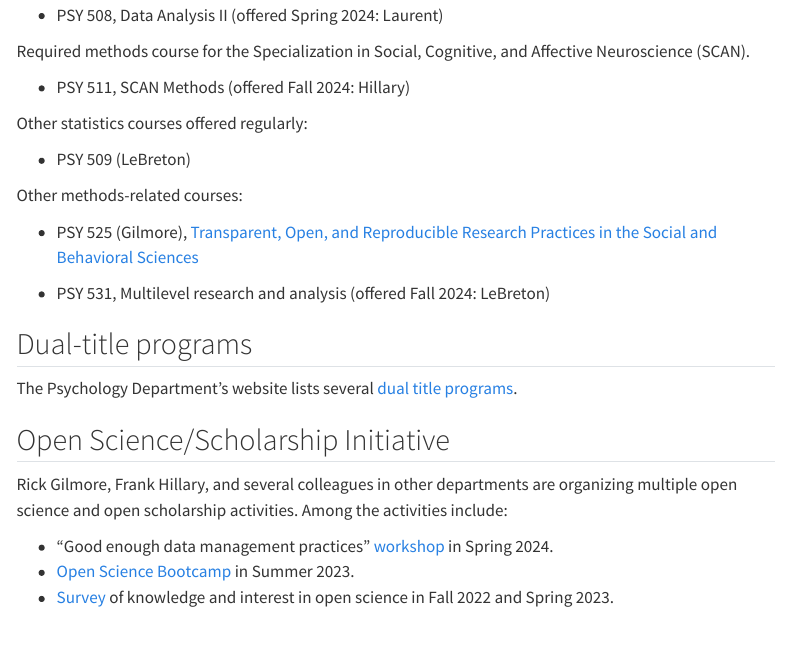
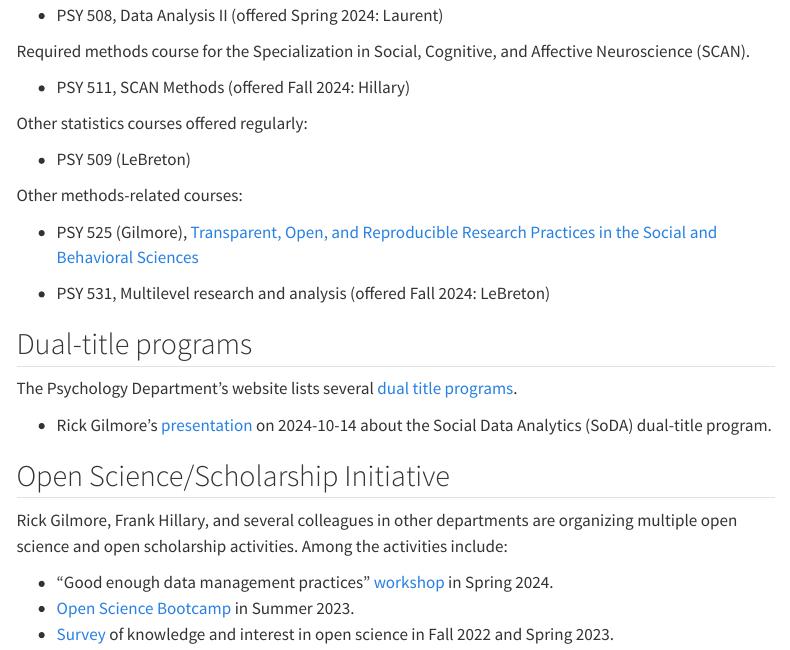
Before and after one commit to psu-psychology/quant-methods-committee, a Quarto document (src/courses.qmd): the page in a window 1100 px wide, from 190 px down. Rendered offline with R 4.5, knitr and Pandoc in place of Quarto, with nearby package versions; menus at the side of the page are left out.

Commit message:
Add Gilmore's SoDA talk to courses.qmd.

```diff
--- a/src/courses.qmd
+++ b/src/courses.qmd
@@ -27,6 +27,8 @@ Other methods-related courses:
 
 The Psychology Department's website lists several [dual title programs](https://psych.la.psu.edu/graduate/program-areas/cross-cutting-program-initiatives/dual-degree-programs/).
 
+- Rick Gilmore's [presentation](https://psu-psychology.github.io/soda) on 2024-10-14 about the Social Data Analytics (SoDA) dual-title program.
+
 ## Open Science/Scholarship Initiative
 
 Rick Gilmore, Frank Hillary, and several colleagues in other departments are organizing multiple open science and open scholarship activities. Among the activities include:
```
Also changed, not shown: docs/search.json, 1 other file.
